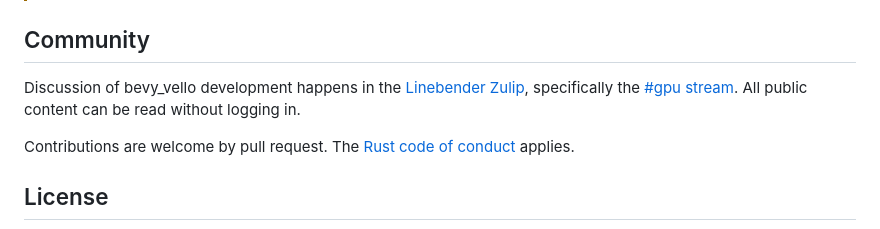
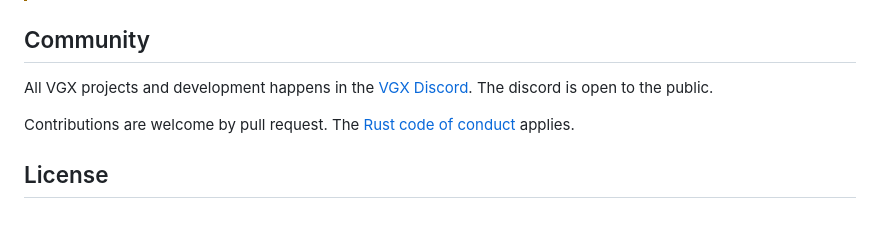
Before and after one commit to linebender/bevy_vello, a Markdown page: README.md, the part around the change printed below. Rendered like a GitHub page.

```diff
--- a/README.md
+++ b/README.md
@@ -85,7 +85,7 @@ There is also a web demo [available here](https://vectorgameexperts.github.io/be
 
 ## Community
 
-Discussion of bevy_vello development happens in the [Linebender Zulip](https://discord.gg/zrjnQzdjCB), specifically the [#gpu stream](https://xi.zulipchat.com/#narrow/stream/197075-gpu). All public content can be read without logging in.
+All VGX projects and development happens in the [VGX Discord](https://discord.gg/zrjnQzdjCB). The discord is open to the public.
 
 Contributions are welcome by pull request. The [Rust code of conduct](https://www.rust-lang.org/policies/code-of-conduct) applies.
 
```
Also changed, not shown: other parts of README.md (+1 -1 lines).
